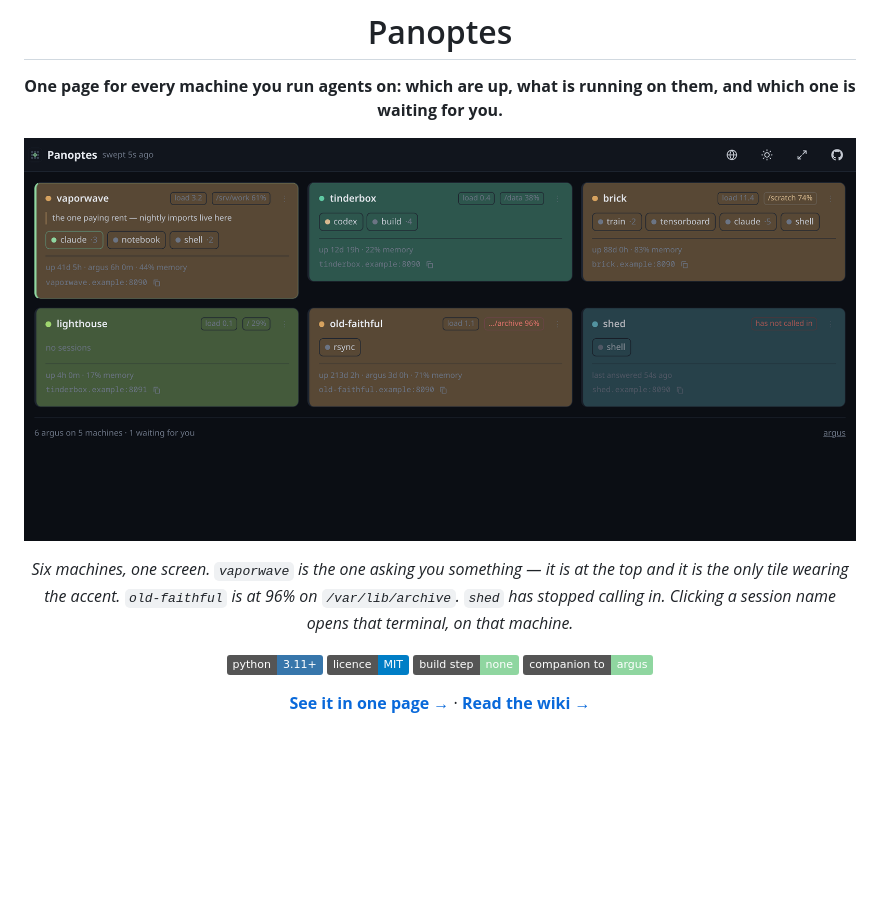
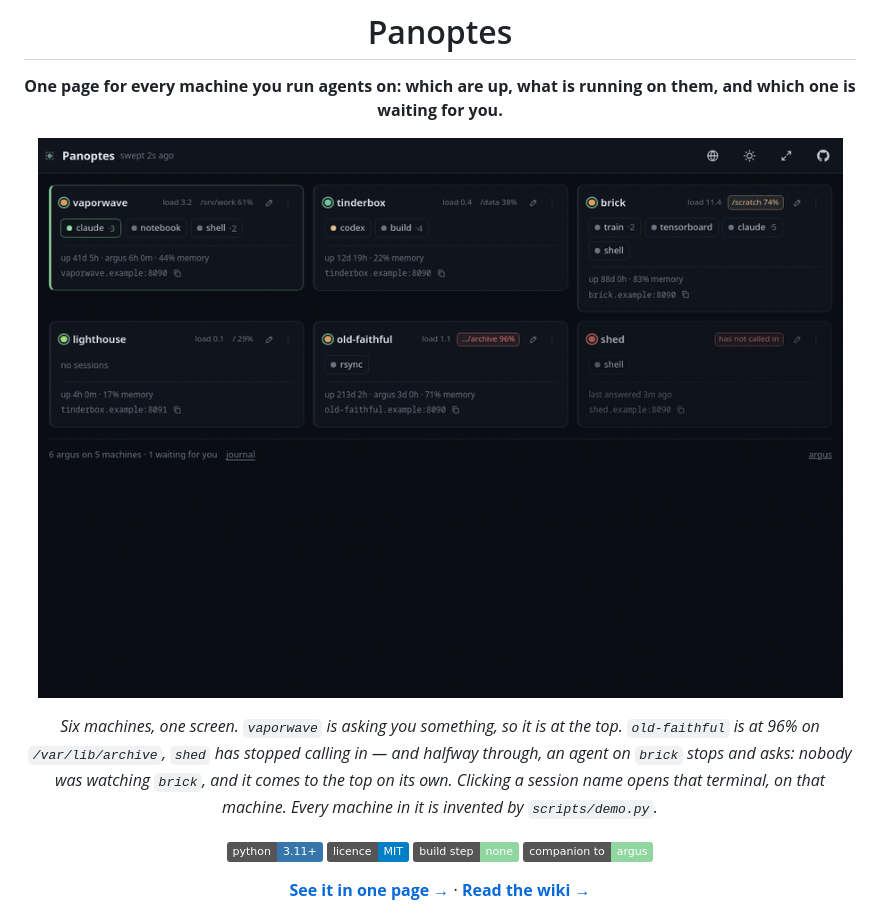
Before and after one commit to andreaderuvo/panoptes, a Markdown page: README.md, the part around the change. Rendered like a GitHub page; pictures changed too: docs/img/board.gif (added); badges without logos; blank space fills up the shorter version.

```diff
--- a/README.md
+++ b/README.md
@@ -7,11 +7,13 @@
 **One page for every machine you run agents on: which are up, what is running on them, and
 which one is waiting for you.**
 
-![Six machines on one board: five working, one out of disk, one that has stopped calling in, and one asking for you](docs/img/board.png)
+![Six machines on one board: five working, one out of disk, one that has stopped calling in, and an agent on a sixth stopping to ask a question mid-clip](docs/img/board.gif)
 
-*Six machines, one screen. `vaporwave` is the one asking you something — it is at the top
-and it is the only tile wearing the accent. `old-faithful` is at 96% on `/var/lib/archive`.
-`shed` has stopped calling in. Clicking a session name opens that terminal, on that machine.*
+*Six machines, one screen. `vaporwave` is asking you something, so it is at the top.
+`old-faithful` is at 96% on `/var/lib/archive`, `shed` has stopped calling in — and halfway
+through, an agent on `brick` stops and asks: nobody was watching `brick`, and it comes to the
+top on its own. Clicking a session name opens that terminal, on that machine. Every machine
+in it is invented by `scripts/demo.py`.*
 
 [![python](https://img.shields.io/badge/python-3.11%2B-3776ab?logo=python&logoColor=white)](https://www.python.org/)
 [![licence](https://img.shields.io/badge/licence-MIT-blue)](LICENSE)
```
Also changed, not shown: 2 other files.
